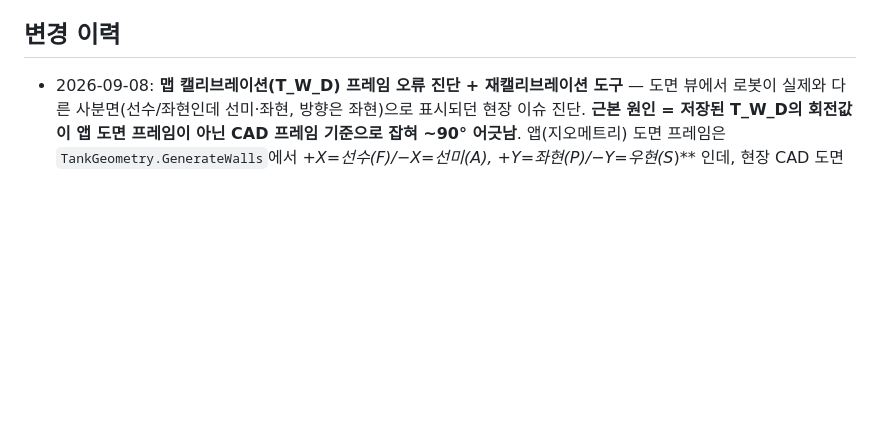
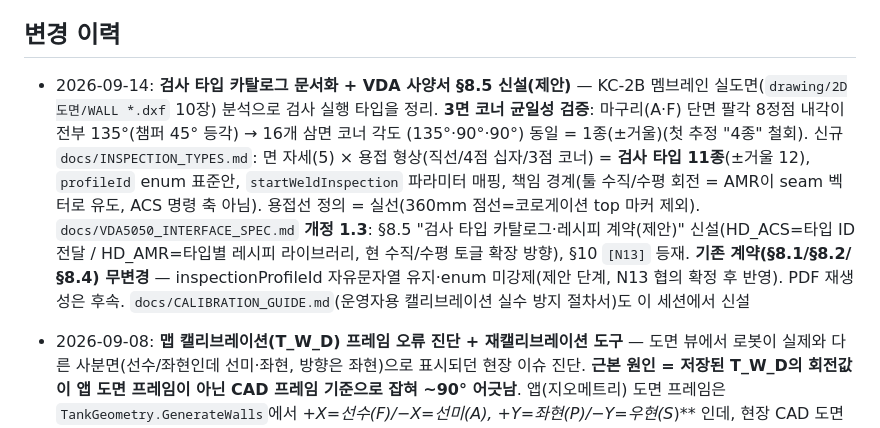
Before and after one commit to gony0811/HD_ACS, a Markdown page: CLAUDE.md, the part around the change. GitHub-like rendering; blank space fills up the shorter version.

```diff
--- a/CLAUDE.md
+++ b/CLAUDE.md
@@ -145,6 +145,7 @@ Claude가 이 저장소에서 작업할 때 지켜야 할 원칙:
 
 ## 변경 이력
 
+- 2026-09-14: **검사 타입 카탈로그 문서화 + VDA 사양서 §8.5 신설(제안)** — KC-2B 멤브레인 실도면(`drawing/2D도면/WALL *.dxf` 10장) 분석으로 검사 실행 타입을 정리. **3면 코너 균일성 검증**: 마구리(A·F) 단면 팔각 8정점 내각이 전부 135°(챔퍼 45° 등각) → 16개 삼면 코너 각도 (135°·90°·90°) 동일 = 1종(±거울)(첫 추정 "4종" 철회). 신규 `docs/INSPECTION_TYPES.md`: 면 자세(5) × 용접 형상(직선/4점 십자/3점 코너) = **검사 타입 11종**(±거울 12), `profileId` enum 표준안, `startWeldInspection` 파라미터 매핑, 책임 경계(툴 수직/수평 회전 = AMR이 seam 벡터로 유도, ACS 명령 축 아님). 용접선 정의 = 실선(360mm 점선=코로게이션 top 마커 제외). `docs/VDA5050_INTERFACE_SPEC.md` **개정 1.3**: §8.5 "검사 타입 카탈로그·레시피 계약(제안)" 신설(HD_ACS=타입 ID 전달 / HD_AMR=타입별 레시피 라이브러리, 현 수직/수평 토글 확장 방향), §10 `[N13]` 등재. **기존 계약(§8.1/§8.2/§8.4) 무변경** — inspectionProfileId 자유문자열 유지·enum 미강제(제안 단계, N13 협의 확정 후 반영). PDF 재생성은 후속. `docs/CALIBRATION_GUIDE.md`(운영자용 캘리브레이션 실수 방지 절차서)도 이 세션에서 신설
 - 2026-09-08: **맵 캘리브레이션(T_W_D) 프레임 오류 진단 + 재캘리브레이션 도구** — 도면 뷰에서 로봇이 실제와 다른 사분면(선수/좌현인데 선미·좌현, 방향은 좌현)으로 표시되던 현장 이슈 진단. **근본 원인 = 저장된 T_W_D의 회전값이 앱 도면 프레임이 아닌 CAD 프레임 기준으로 잡혀 ~90° 어긋남**. 앱(지오메트리) 도면 프레임은 `TankGeometry.GenerateWalls`에서 **+X=선수(F)/−X=선미(A), +Y=좌현(P*)/−Y=우현(S*)** 인데, 현장 CAD 도면은 선수=+Y·좌현=−X 로 그려져 두 프레임이 −90° 회전 관계. 캘리브레이션 도면 좌표를 CAD 프레임으로 입력하면 T_W_D yaw 가 0 근처(틀림)로 산출되어 로봇이 오사분면에 렌더된다. 현장 측정 3점(선미/좌현·선수/좌현·중앙, CAD↔SLAM)을 앱 프레임으로 변환해 재산출하면 **Yaw≈+90.19°(1.574rad)·Tx≈11.91·Ty≈16.65·RMS≈0.089m**, 로봇 SLAM(5.318,19.066,θ1.564)→도면 선수/좌현·뱃머리(0°)로 정합 확인. 신규 `tools/recalibrate_map.sh`(psql+curl): 현재 맵버전 조회→기존 캘리브레이션/기준점 백업→기존 기준점 삭제→측정 대응쌍 insert(앱 프레임 명시, CAD→앱 변환식 `G=(Cy−cy, −(Cx−cx))` 주석)→`POST /calibration/solve` 재계산·저장→before/after 대조. 기본은 미리보기, `--apply` 로 실제 적용. **주의**: 캡처 API(`POST /calibration/points`)는 SLAM 좌표를 직접 받지 않고 캡처 시점 로봇 실시간 위치를 사용하므로, 측정 대응쌍 주입은 DB insert+solve 경로로 처리. 진단·운영도구. **후속(같은 PR)**: `TankViewModel` 미보정 시 원시 SLAM 좌표 무음 폴백으로 3D 마커가 엉뚱한 곳에 찍히던 부수 결함 보완 — 신규 `RobotMarkerVisible`(=위치 보고 && 유효 T_W_D 적용 완료; `_robotPoseCalibrated` 플래그, `UpdateRobotDrawingPose`에서 세팅·`OnPropertyChanged`), Avalonia `Tank3DControl`이 마커/heading 렌더 게이트를 `HasRobotPosition`→`RobotMarkerVisible`로 전환(미보정 층=마커 숨김, 위치 카드 "캘리브레이션 없음"과 일관). `HasRobotPosition`(수동 이동 도착 판정 의존) 의미는 보존해 기존 ManualMoveTests 무영향, UI.Core.Tests에 미보정 마커 숨김 1건 추가. WPF 헤드(Windows 전용·Phase 5 은퇴 예정·Linux CI 비대상)는 미변경. **주의: 이 환경에 .NET SDK가 없어 빌드/테스트 미수행 — 머지 전 로컬/CI 빌드·테스트 필요**
 - 2026-09-04: **수동 이동 도착 시 목적지 화살표/마커 자동 소멸** — 수동 이동(goto) 완료 후 AMR이 도착해도 3D 뷰의 목적지 화살표가 지워지지 않고 남아있던 문제 수정.
   - `TankViewModel`: 수동 이동 목적지 상태(`MoveMarker` Pt3?, `MoveHeading` double?, `HasMoveMarker` bool)를 ViewModel 단일 원천으로 일원화. `RequestMoveAsync` 시 목적지 등록 및 `ClearMoveTarget()` 제공. `OnRobotState` 수신 시 도면 평면 거리 `Math.Hypot(RobotDrawingX - target.X, RobotDrawingY - target.Y)`를 계산하여 도착 허용 오차(`MoveArrivalThresholdM = 0.15m`, VDA 5050 allowedDeviationXY 0.08m 포괄) 이내 도달 시 `ClearMoveTarget()` 호출 및 "수동 이동 완료" 상태 갱신. `ManualMoveMode` 토글 해제 및 `SelectedViewMode`(층 변경) 시에도 자동 클리어.
```
Also changed, not shown: docs/INSPECTION_TYPES.md (+2 -0 lines), docs/VDA5050_INTERFACE_SPEC.md (+46 -4 lines).
